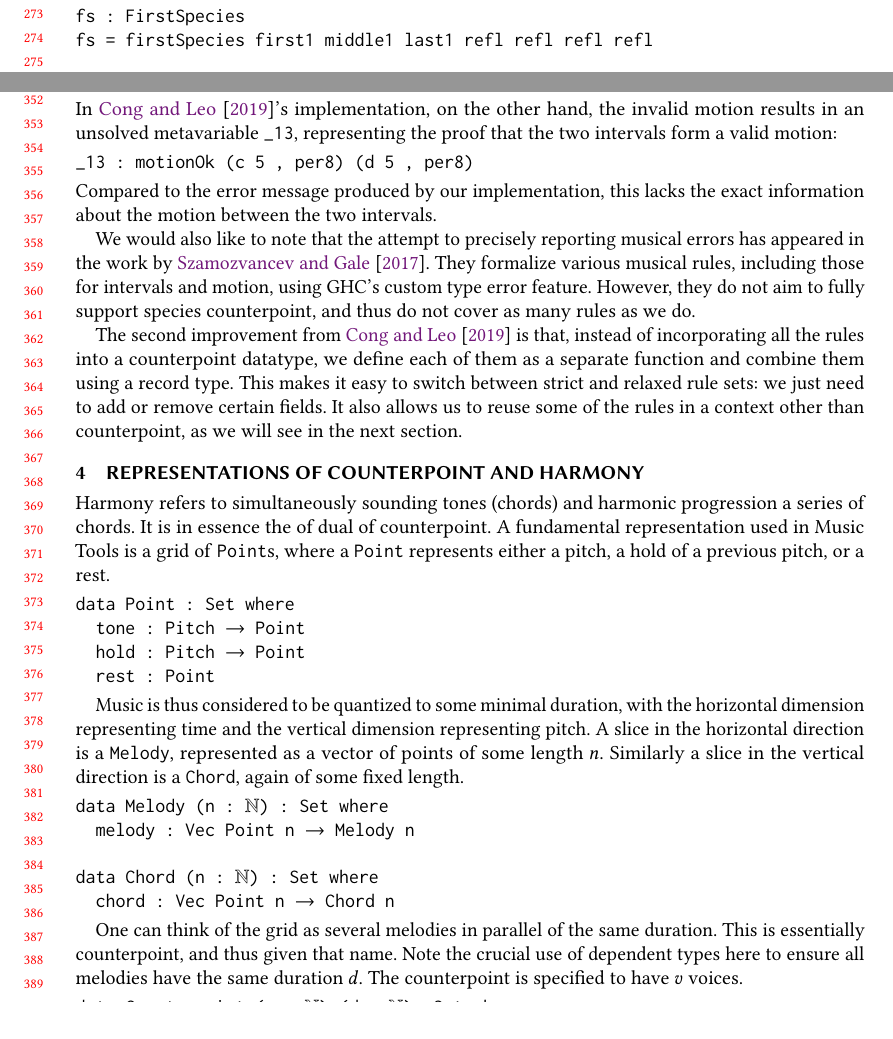
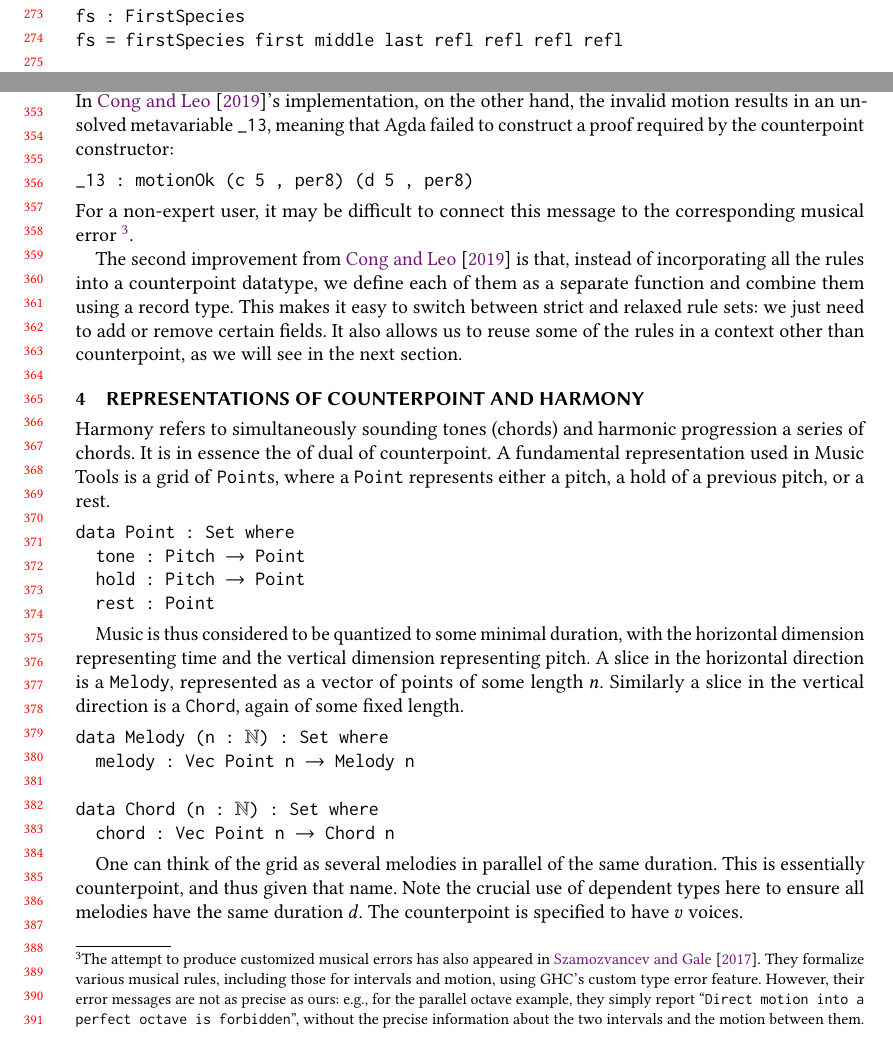
Before and after one commit to halfaya/MusicTools, a LaTeX paper (doc/icfp20/paper.tex, which reads doc/icfp20/counterpoint.tex): two parts of pages 6 and 8 of 11, joined at a grey line, cut so that both start at the same text, the shorter picture padded with empty space. Compiled offline with pdfLaTeX.

Commit message:
prepare code for submission

```diff
--- a/doc/icfp20/counterpoint.tex
+++ b/doc/icfp20/counterpoint.tex
@@ -249,7 +249,7 @@ Figure~\ref{fig:fs} is correct, since the music is an inhabitant of
 
 \begin{alltt}
 fs : FirstSpecies
-fs = firstSpecies first1 middle1 last1 refl refl refl refl
+fs = firstSpecies first middle last refl refl refl refl
 \end{alltt}
 
 \subsection{Second Species Counterpoint}
@@ -405,22 +405,24 @@ field, with the following message:
 
 \noindent In \citet{cong-cp}'s implementation, on the other hand,
 the invalid motion results in an unsolved metavariable \texttt{\_13},
-representing the proof that the two intervals form a valid motion:
+meaning that Agda failed to construct a proof required by the
+counterpoint constructor:
 
 \begin{alltt}
 \_13 : motionOk (c 5 , per8) (d 5 , per8)
 \end{alltt}
 
-\noindent Compared to the error message produced by our
-implementation, this lacks the exact information about the motion
-between the two intervals.
-
-We would also like to note that the attempt to precisely reporting
-musical errors has appeared in the work by \citet{szamozvancev-welltyped}.
-They formalize various musical rules, including those for intervals
-and motion, using GHC's custom type error feature.
-However, they do not aim to fully support species counterpoint,
-and thus do not cover as many rules as we do.
+\noindent For a non-expert user, it may be difficult to connect
+this message to the corresponding musical error \footnote{
+  The attempt to produce customized musical errors has also
+  appeared in \citet{szamozvancev-welltyped}.
+  They formalize various musical rules, including those for
+  intervals and motion, using GHC's custom type error feature.
+  However, their error messages are not as precise as ours:
+  e.g., for the parallel octave example, they simply report
+  ``\texttt{Direct motion into a perfect octave is forbidden}'',
+  without the precise information about the two intervals and
+  the motion between them.}.
 
 The second improvement from \citet{cong-cp} is that, instead of
 incorporating all the rules into a counterpoint datatype, we define
```
Also changed, not shown: doc/icfp20/paper.pdf, doc/icfp20/counterpoint.tex (2 more changed lines), 3 other files.
